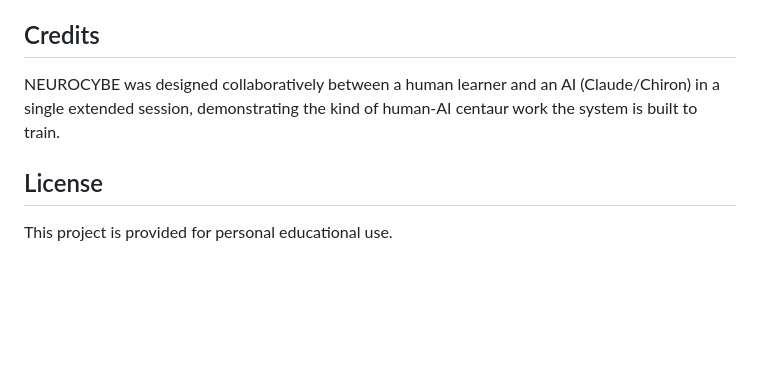
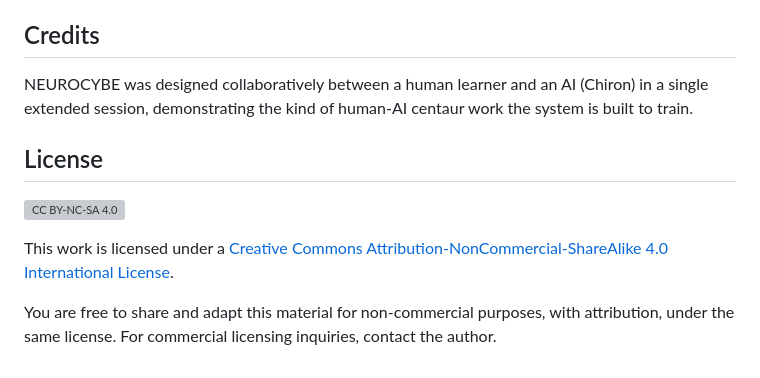
Before and after one commit to MechanicianDecorus/neurocybe, a Markdown page: README.md, the part around the change. Rendered like a GitHub page; blank space fills up the shorter version; grey boxes are pictures that could not be loaded.

```diff
--- a/README.md
+++ b/README.md
@@ -91,8 +91,12 @@ The curriculum privileges the Ashby–Beer–Bateson–Maturana–von Foerster l
 
 ## Credits
 
-NEUROCYBE was designed collaboratively between a human learner and an AI (Claude/Chiron) in a single extended session, demonstrating the kind of human-AI centaur work the system is built to train.
+NEUROCYBE was designed collaboratively between a human learner and an AI (Chiron) in a single extended session, demonstrating the kind of human-AI centaur work the system is built to train.
 
 ## License
 
-This project is provided for personal educational use.
+[![CC BY-NC-SA 4.0](https://licensebuttons.net/l/by-nc-sa/4.0/88x31.png)](https://creativecommons.org/licenses/by-nc-sa/4.0/)
+
+This work is licensed under a [Creative Commons Attribution-NonCommercial-ShareAlike 4.0 International License](https://creativecommons.org/licenses/by-nc-sa/4.0/).
+
+You are free to share and adapt this material for non-commercial purposes, with attribution, under the same license. For commercial licensing inquiries, contact the author.
```
